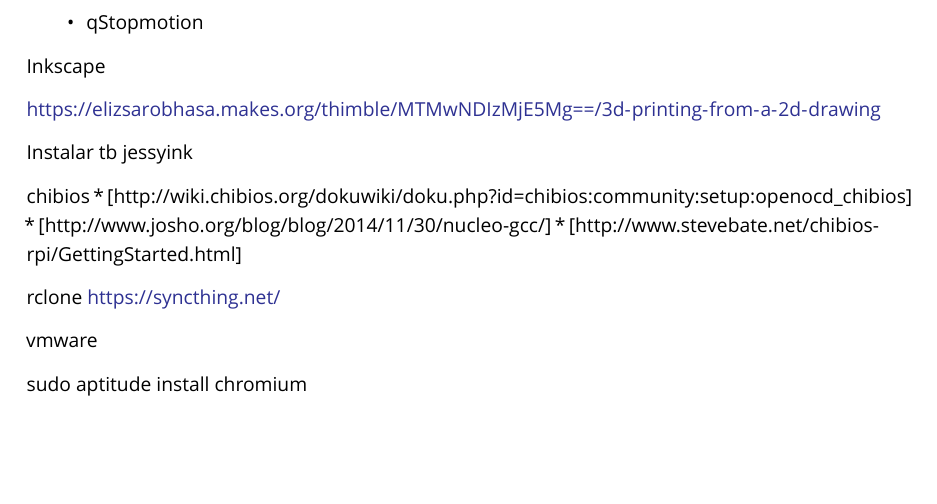
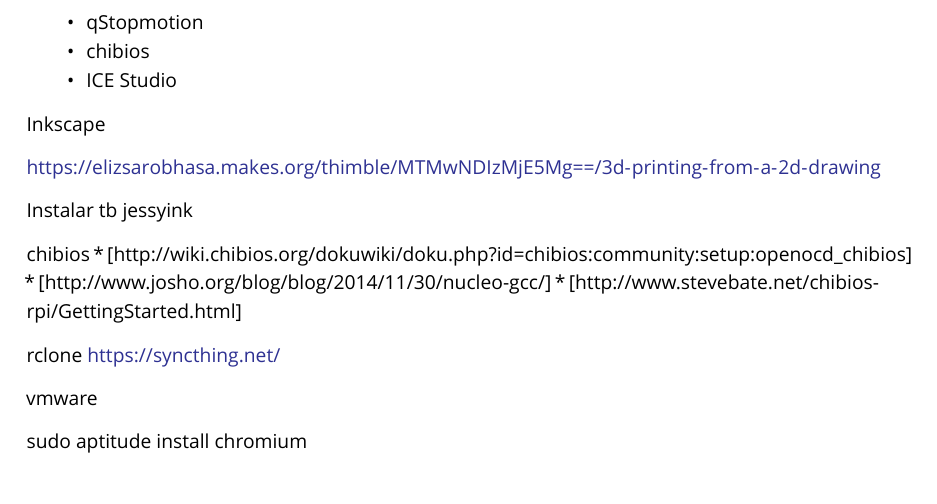
Before and after one commit to brico-labs/debianPostinstall, a LaTeX paper (out/debianpostinstall.tex): part of page 33 of 33, cut so that both start at the same text, the shorter picture padded with empty space. Compiled offline with XeLaTeX; a missing font is replaced by an installed copy or a similar font.

Commit message:
Minor changes

```diff
--- a/out/debianpostinstall.tex
+++ b/out/debianpostinstall.tex
@@ -1677,6 +1677,10 @@
   mypaint
 \item
   qStopmotion
+\item
+  chibios
+\item
+  ICE Studio
 \end{itemize}
 
 Inkscape
```
Also changed, not shown: src/debianpostinstall.md (+2 -0 lines), README.md, out/debianpostinstall.pdf, 3 other files.
